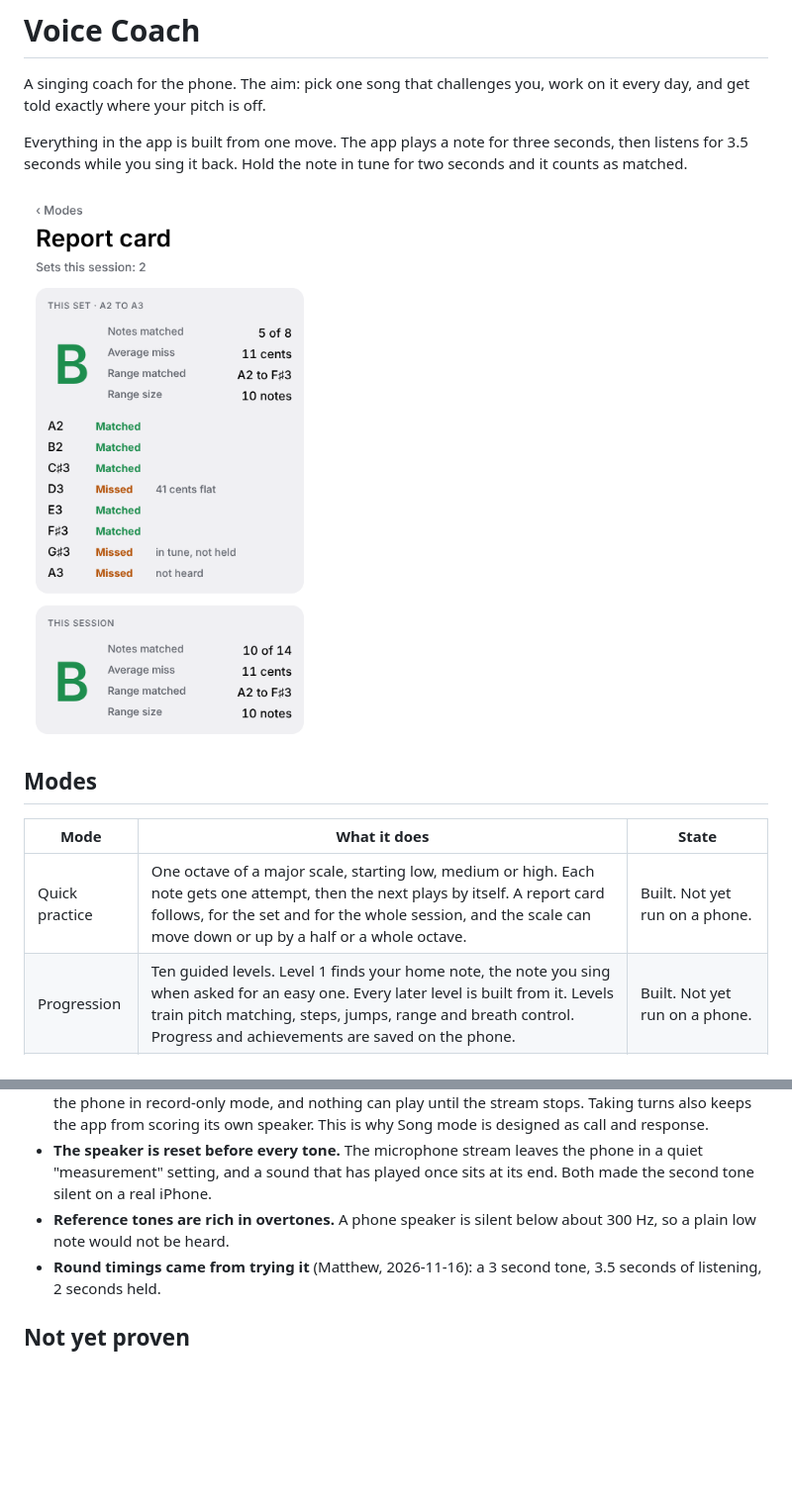
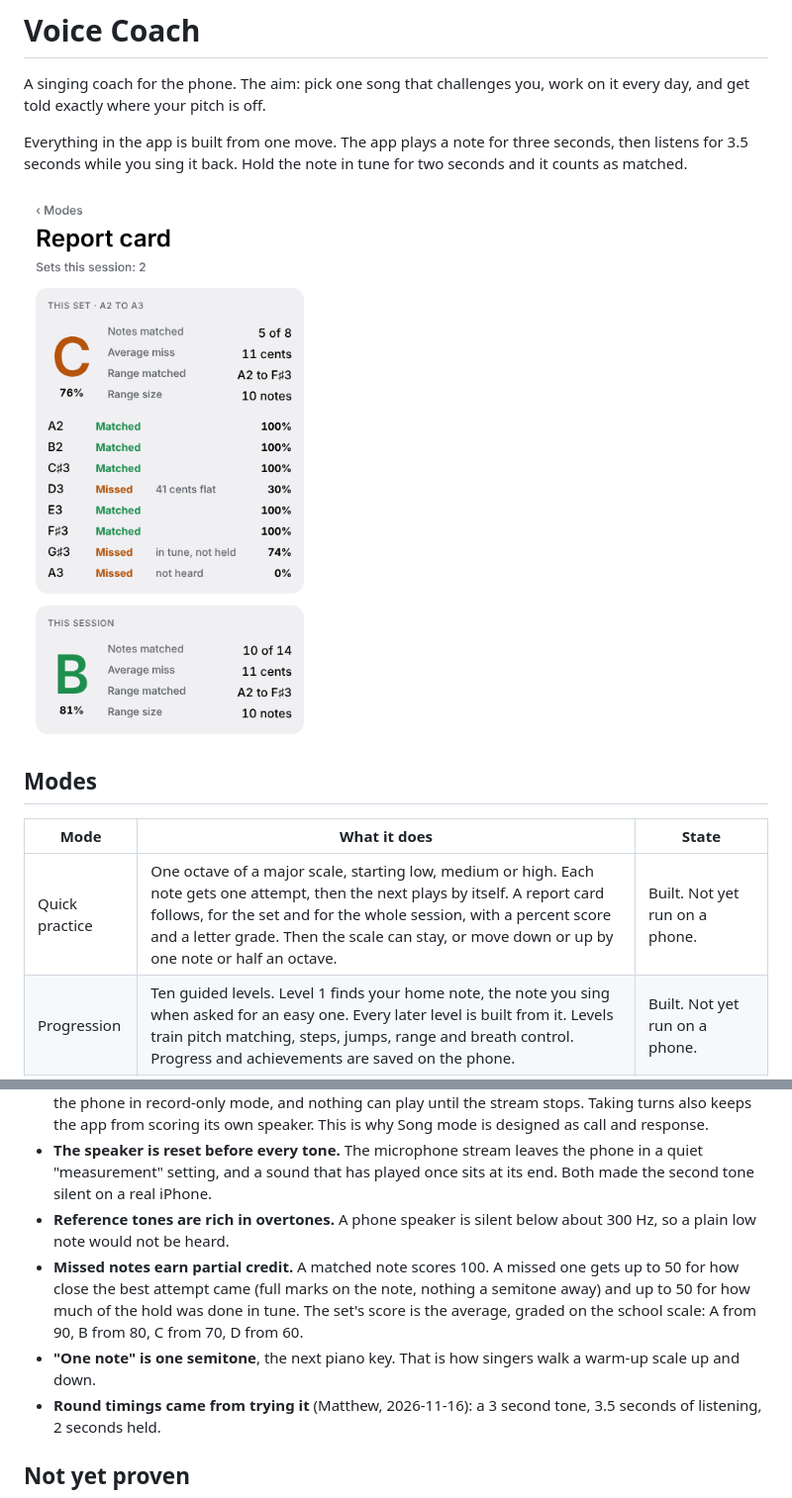
Before and after one commit to mattjenning/voice-coach, a Markdown page: README.md, 2 parts joined by grey strips. Shown at 99% size. Rendered like a GitHub page; pictures changed too: docs/report.png; blank space fills up the shorter version.

```diff
--- a/README.md
+++ b/README.md
@@ -10,7 +10,7 @@ Everything in the app is built from one move. The app plays a note for three sec
 
 | Mode | What it does | State |
 | --- | --- | --- |
-| Quick practice | One octave of a major scale, starting low, medium or high. Each note gets one attempt, then the next plays by itself. A report card follows, for the set and for the whole session, and the scale can move down or up by a half or a whole octave. | Built. Not yet run on a phone. |
+| Quick practice | One octave of a major scale, starting low, medium or high. Each note gets one attempt, then the next plays by itself. A report card follows, for the set and for the whole session, with a percent score and a letter grade. Then the scale can stay, or move down or up by one note or half an octave. | Built. Not yet run on a phone. |
 | Progression | Ten guided levels. Level 1 finds your home note, the note you sing when asked for an easy one. Every later level is built from it. Levels train pitch matching, steps, jumps, range and breath control. Progress and achievements are saved on the phone. | Built. Not yet run on a phone. |
 | Song mode | Master one song a phrase at a time, by call and response. | Design only. The screen explains the design. |
 
@@ -84,6 +84,8 @@ The check for this sings a made-up six-note phrase, with vibrato, a repeated not
 - **The tone and the microphone never overlap.** On an iPhone, `expo-audio`'s microphone stream puts the phone in record-only mode, and nothing can play until the stream stops. Taking turns also keeps the app from scoring its own speaker. This is why Song mode is designed as call and response.
 - **The speaker is reset before every tone.** The microphone stream leaves the phone in a quiet "measurement" setting, and a sound that has played once sits at its end. Both made the second tone silent on a real iPhone.
 - **Reference tones are rich in overtones.** A phone speaker is silent below about 300 Hz, so a plain low note would not be heard.
+- **Missed notes earn partial credit.** A matched note scores 100. A missed one gets up to 50 for how close the best attempt came (full marks on the note, nothing a semitone away) and up to 50 for how much of the hold was done in tune. The set's score is the average, graded on the school scale: A from 90, B from 80, C from 70, D from 60.
+- **"One note" is one semitone**, the next piano key. That is how singers walk a warm-up scale up and down.
 - **Round timings came from trying it** (Matthew, 2026-11-16): a 3 second tone, 3.5 seconds of listening, 2 seconds held.
 
 ## Not yet proven
```
Also changed, not shown: 6 other files.
